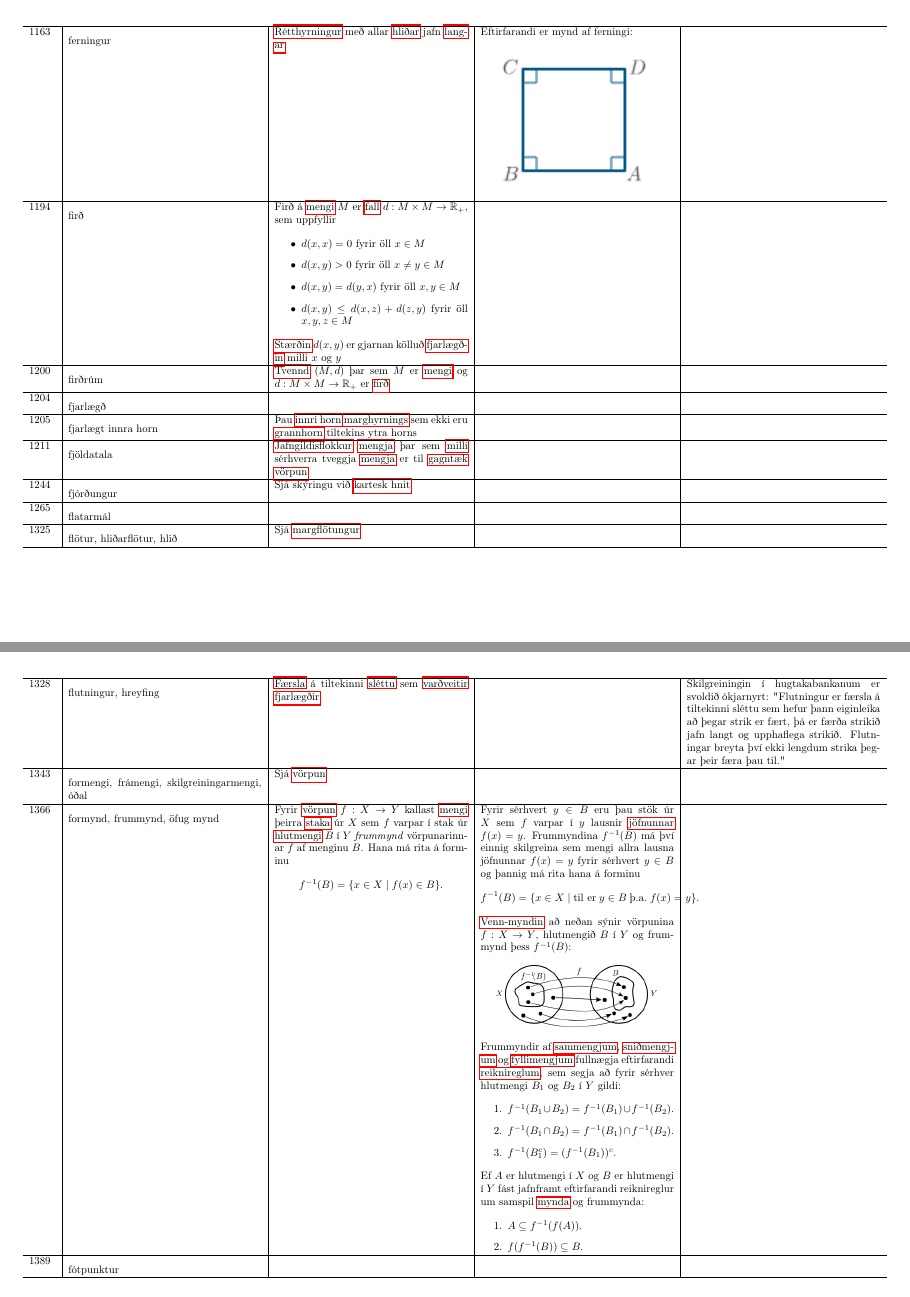
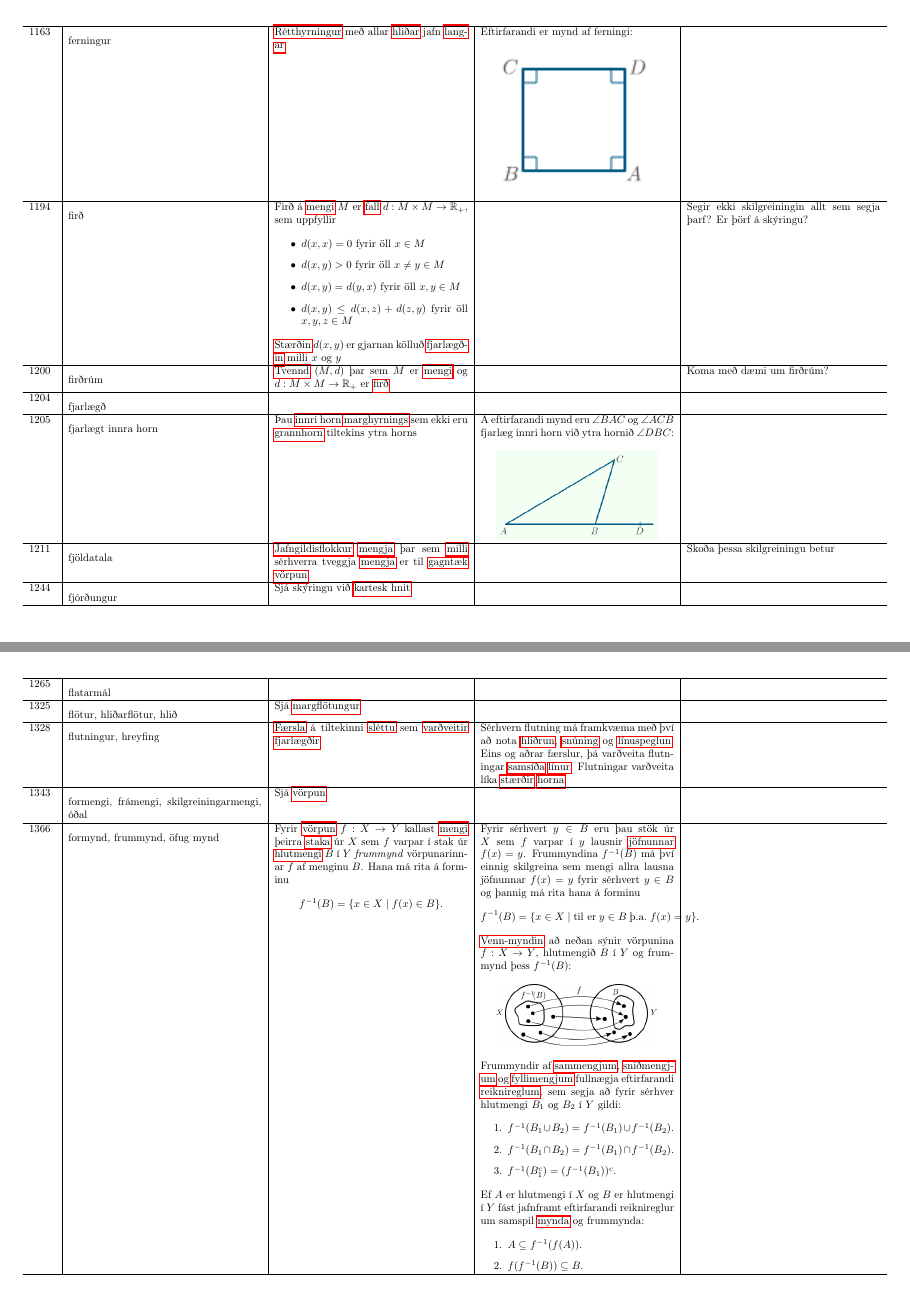
Before and after one commit to IslenskaStaerdfraedafelagid/ordaskra, a LaTeX document (main.tex, which reads ordaskra_table_finished.tex): pages 5 and 6 of 265, joined at a grey line. Compiled offline with pdfLaTeX.

Commit message:
Uppfæra ordaskra_table_finished.tex

```diff
--- a/ordaskra_table_finished.tex
+++ b/ordaskra_table_finished.tex
@@ -117,15 +117,19 @@
     \item $d(x,y)>0$ fyrir öll $x \neq y \in M$
     \item $d(x,y)=d(y,x)$ fyrir öll $x,y \in M$
     \item $d(x,y) \leq d(x,z) + d(z,y)$ fyrir öll $x,y,z \in M$
-\end{itemize} \hyperlink{row:5102}{Stærðin} $d(x,y)$ er gjarnan kölluð \hyperlink{row:1204}{fjarlægðin} milli $x$ og $y$ &  &  \\
+\end{itemize} \hyperlink{row:5102}{Stærðin} $d(x,y)$ er gjarnan kölluð \hyperlink{row:1204}{fjarlægðin} milli $x$ og $y$ &  & Segir ekki skilgreiningin allt sem segja þarf? Er þörf á skýringu? \\
 \hline
-1200 & \hypertarget{row:1200}{firðrúm} & \hyperlink{row:5627}{Tvennd} $(M,d)$ þar sem $M$ er \hyperlink{row:3270}{mengi} og $d:M \times M \to \mathbb{R}_+$ er \hyperlink{row:1194}{firð} &  &  \\
+1200 & \hypertarget{row:1200}{firðrúm} & \hyperlink{row:5627}{Tvennd} $(M,d)$ þar sem $M$ er \hyperlink{row:3270}{mengi} og $d:M \times M \to \mathbb{R}_+$ er \hyperlink{row:1194}{firð} &  & Koma með dæmi um firðrúm? \\
 \hline
 1204 & \hypertarget{row:1204}{fjarlægð} &  &  &  \\
 \hline
-1205 & \hypertarget{row:1205}{fjarlægt innra horn} & Þau \hyperlink{row:6295}{innri horn} \hyperlink{row:3161}{marghyrnings} sem ekki eru \hyperlink{row:1677}{grannhorn} tiltekins ytra horns &  &  \\
+1205 & \hypertarget{row:1205}{fjarlægt innra horn} & Þau \hyperlink{row:6295}{innri horn} \hyperlink{row:3161}{marghyrnings} sem ekki eru \hyperlink{row:1677}{grannhorn} tiltekins ytra horns & Á eftirfarandi mynd eru $\angle BAC$ og $\angle ACB$ fjarlæg innri horn við ytra hornið $\angle DBC$:
+
+\begin{center}
+\includegraphics[width=150px]{myndir/ytrahorn.png}
+\end{center} &  \\
 \hline
-1211 & \hypertarget{row:1211}{fjöldatala} & \hyperlink{row:2489}{Jafngildisflokkur} \hyperlink{row:3270}{mengja} þar sem \hyperlink{row:3332}{milli} sérhverra tveggja \hyperlink{row:3270}{mengja} er til \hyperlink{row:1586}{gagntæk vörpun} &  &  \\
+1211 & \hypertarget{row:1211}{fjöldatala} & \hyperlink{row:2489}{Jafngildisflokkur} \hyperlink{row:3270}{mengja} þar sem \hyperlink{row:3332}{milli} sérhverra tveggja \hyperlink{row:3270}{mengja} er til \hyperlink{row:1586}{gagntæk vörpun} &  & Skoða þessa skilgreiningu betur \\
 \hline
 1244 & \hypertarget{row:1244}{fjórðungur} & Sjá skýringu við \hyperlink{row:2554}{kartesk hnit} &  &  \\
 \hline
@@ -133,7 +137,7 @@
 \hline
 1325 & \hypertarget{row:1325}{flötur, hliðarflötur, hlið} & Sjá \hyperlink{row:3133}{margflötungur} &  &  \\
 \hline
-1328 & \hypertarget{row:1328}{flutningur, hreyfing} & \hyperlink{row:5779}{Færsla} á tiltekinni \hyperlink{row:4884}{sléttu} sem \hyperlink{row:5963}{varðveitir} \hyperlink{row:1204}{fjarlægðir} &  & Skilgreiningin í hugtakabankanum er svoldið ókjarnyrt: "Flutningur er færsla á tiltekinni sléttu sem hefur þann eiginleika að þegar strik er fært, þá er færða strikið jafn langt og upphaflega strikið. Flutningar breyta því ekki lengdum strika þegar þeir færa þau til." \\
+1328 & \hypertarget{row:1328}{flutningur, hreyfing} & \hyperlink{row:5779}{Færsla} á tiltekinni \hyperlink{row:4884}{sléttu} sem \hyperlink{row:5963}{varðveitir} \hyperlink{row:1204}{fjarlægðir} & Sérhvern flutning má framkvæma með því að nota \hyperlink{row:2056}{hliðrun}, \hyperlink{row:4954}{snúning} og \hyperlink{row:0}{línuspeglun}. Eins og aðrar færslur, þá varðveita flutningar \hyperlink{row:4509}{samsíða} \hyperlink{row:2911}{línur}. Flutningar varðveita líka \hyperlink{row:2223}{stærðir} \hyperlink{row:2198}{horna} &  \\
 \hline
 1343 & \hypertarget{row:1343}{formengi, frámengi, skilgreiningarmengi, óðal} & Sjá \hyperlink{row:3282}{vörpun} &  &  \\
 \hline
```
Also changed, not shown: ordaskra_table_finished.tex (8 more changed lines).
